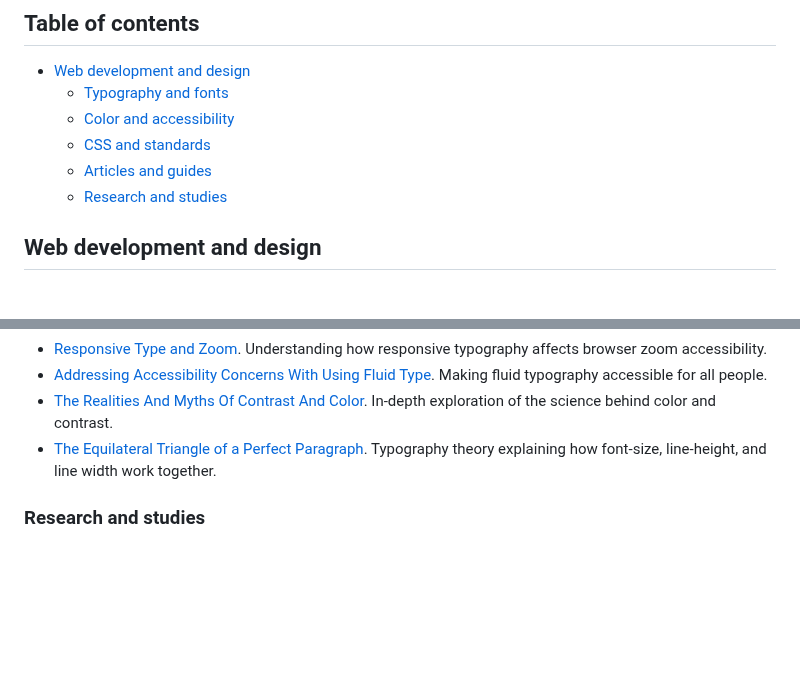
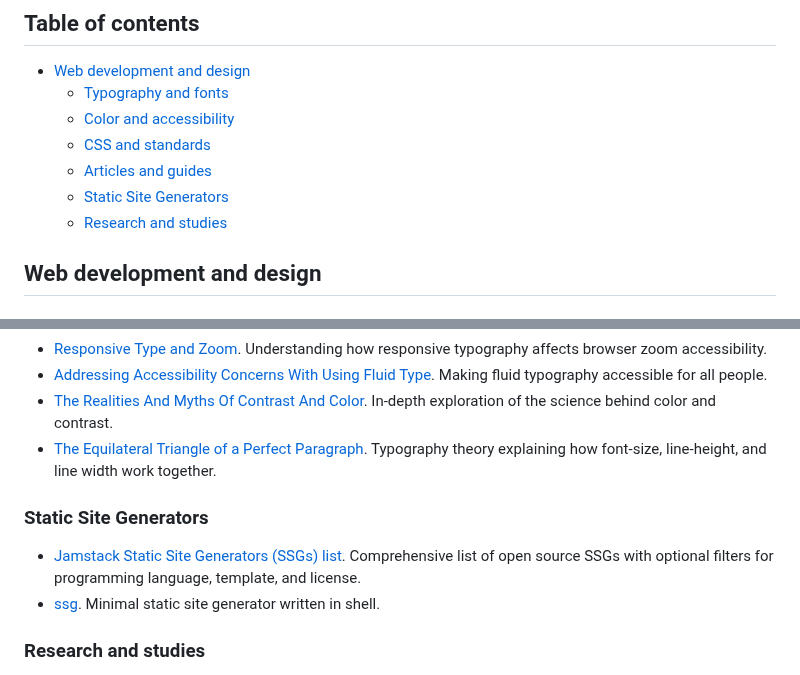
Before and after one commit to maybebyte/anthesis, a Markdown page: bookmarks.md, 2 parts joined by grey strips. GitHub-like rendering; blank space fills up the shorter version.

Commit message:
feat(bookmarks): add static-site-generators section

```diff
--- a/bookmarks.md
+++ b/bookmarks.md
@@ -17,6 +17,7 @@ sections coming over time.
   - [Color and accessibility](#color-and-accessibility)
   - [CSS and standards](#css-and-standards)
   - [Articles and guides](#articles-and-guides)
+  - [Static Site Generators](#static-site-generators)
   - [Research and studies](#research-and-studies)
 
 <!-- mtoc-end -->
@@ -83,6 +84,14 @@ sections coming over time.
   Typography theory explaining how font-size, line-height, and line
   width work together.
 
+### Static Site Generators
+
+- [Jamstack Static Site Generators (SSGs)
+  list](https://jamstack.org/generators/). Comprehensive list of open
+  source SSGs with optional filters for programming language, template, and license.
+- [ssg](https://romanzolotarev.com/ssg.html). Minimal static site
+  generator written in shell.
+
 ### Research and studies
 
 - [Readability group survey](https://github.com/thibaudcolas/readability-group-survey).
```
